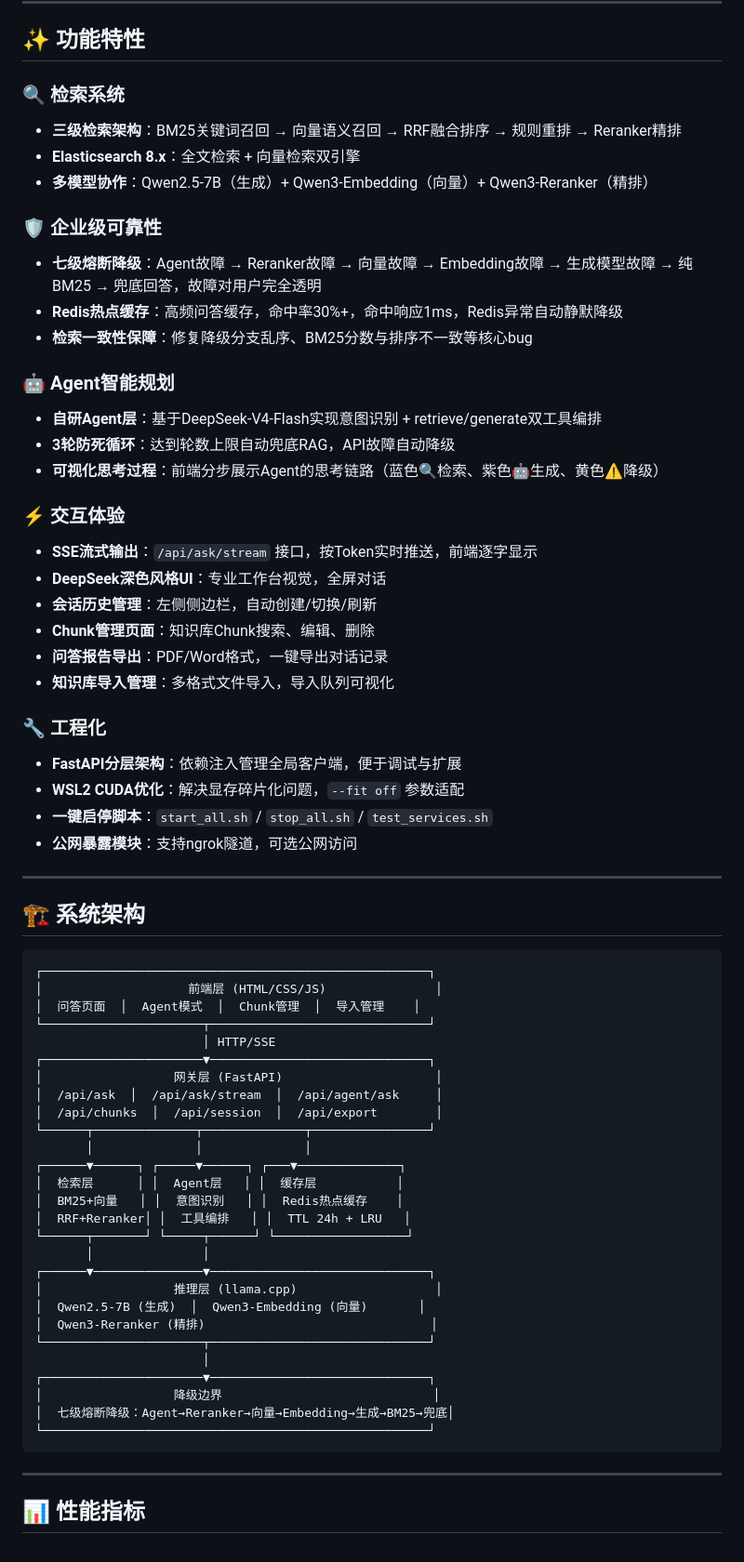
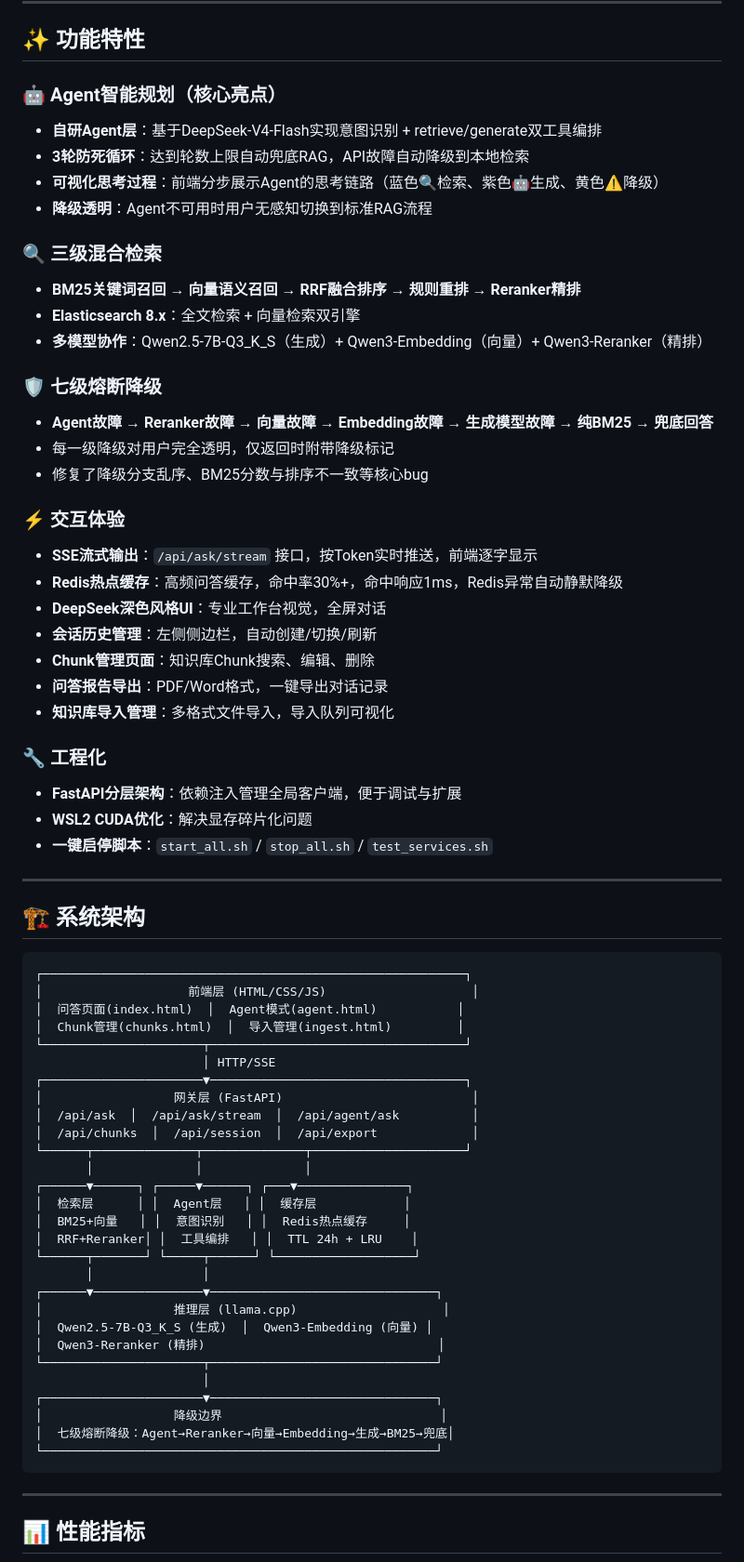
Before and after one commit to LowCc33/localrag-cs, a Markdown page: README.md, the part around one of its changes. Shown at 93% size. GitHub-like rendering.

````diff
--- a/README.md
+++ b/README.md
@@ -25,23 +25,25 @@ LocalRAG-CS 是一个面向企业客服场景的纯本地智能问答系统，
 
 ## ✨ 功能特性
 
-### 🔍 检索系统
-- **三级检索架构**：BM25关键词召回 → 向量语义召回 → RRF融合排序 → 规则重排 → Reranker精排
+### 🤖 Agent智能规划（核心亮点）
+- **自研Agent层**：基于DeepSeek-V4-Flash实现意图识别 + retrieve/generate双工具编排
+- **3轮防死循环**：达到轮数上限自动兜底RAG，API故障自动降级到本地检索
+- **可视化思考过程**：前端分步展示Agent的思考链路（蓝色🔍检索、紫色🤖生成、黄色⚠️降级）
+- **降级透明**：Agent不可用时用户无感知切换到标准RAG流程
+
+### 🔍 三级混合检索
+- **BM25关键词召回** → **向量语义召回** → **RRF融合排序** → **规则重排** → **Reranker精排**
 - **Elasticsearch 8.x**：全文检索 + 向量检索双引擎
-- **多模型协作**：Qwen2.5-7B（生成）+ Qwen3-Embedding（向量）+ Qwen3-Reranker（精排）
+- **多模型协作**：Qwen2.5-7B-Q3_K_S（生成）+ Qwen3-Embedding（向量）+ Qwen3-Reranker（精排）
 
-### 🛡️ 企业级可靠性
-- **七级熔断降级**：Agent故障 → Reranker故障 → 向量故障 → Embedding故障 → 生成模型故障 → 纯BM25 → 兜底回答，故障对用户完全透明
-- **Redis热点缓存**：高频问答缓存，命中率30%+，命中响应1ms，Redis异常自动静默降级
-- **检索一致性保障**：修复降级分支乱序、BM25分数与排序不一致等核心bug
-
-### 🤖 Agent智能规划
-- **自研Agent层**：基于DeepSeek-V4-Flash实现意图识别 + retrieve/generate双工具编排
-- **3轮防死循环**：达到轮数上限自动兜底RAG，API故障自动降级
-- **可视化思考过程**：前端分步展示Agent的思考链路（蓝色🔍检索、紫色🤖生成、黄色⚠️降级）
+### 🛡️ 七级熔断降级
+- **Agent故障** → **Reranker故障** → **向量故障** → **Embedding故障** → **生成模型故障** → **纯BM25** → **兜底回答**
+- 每一级降级对用户完全透明，仅返回时附带降级标记
+- 修复了降级分支乱序、BM25分数与排序不一致等核心bug
 
 ### ⚡ 交互体验
 - **SSE流式输出**：`/api/ask/stream` 接口，按Token实时推送，前端逐字显示
+- **Redis热点缓存**：高频问答缓存，命中率30%+，命中响应1ms，Redis异常自动静默降级
 - **DeepSeek深色风格UI**：专业工作台视觉，全屏对话
 - **会话历史管理**：左侧侧边栏，自动创建/切换/刷新
 - **Chunk管理页面**：知识库Chunk搜索、编辑、删除
@@ -50,42 +52,42 @@ LocalRAG-CS 是一个面向企业客服场景的纯本地智能问答系统，
 
 ### 🔧 工程化
 - **FastAPI分层架构**：依赖注入管理全局客户端，便于调试与扩展
-- **WSL2 CUDA优化**：解决显存碎片化问题，`--fit off` 参数适配
+- **WSL2 CUDA优化**：解决显存碎片化问题
 - **一键启停脚本**：`start_all.sh` / `stop_all.sh` / `test_services.sh`
-- **公网暴露模块**：支持ngrok隧道，可选公网访问
 
 ---
 
 ## 🏗️ 系统架构
 
 ```
-┌─────────────────────────────────────────────────────┐
-│                    前端层 (HTML/CSS/JS)               │
-│  问答页面  │  Agent模式  │  Chunk管理  │  导入管理    │
-└──────────────────────┬──────────────────────────────┘
+┌──────────────────────────────────────────────────────────┐
+│                    前端层 (HTML/CSS/JS)                    │
+│  问答页面(index.html)  │  Agent模式(agent.html)           │
+│  Chunk管理(chunks.html)  │  导入管理(ingest.html)         │
+└──────────────────────┬───────────────────────────────────┘
                        │ HTTP/SSE
-┌──────────────────────▼──────────────────────────────┐
-│                  网关层 (FastAPI)                     │
-│  /api/ask  │  /api/ask/stream  │  /api/agent/ask     │
-│  /api/chunks  │  /api/session  │  /api/export        │
-└──────┬──────────────┬──────────────┬────────────────┘
+┌──────────────────────▼───────────────────────────────────┐
+│                  网关层 (FastAPI)                          │
+│  /api/ask  │  /api/ask/stream  │  /api/agent/ask          │
+│  /api/chunks  │  /api/session  │  /api/export             │
+└──────┬──────────────┬──────────────┬─────────────────────┘
        │              │              │
-┌──────▼──────┐ ┌─────▼──────┐ ┌───▼──────────────┐
-│  检索层      │ │  Agent层   │ │  缓存层           │
-│  BM25+向量   │ │  意图识别   │ │  Redis热点缓存    │
-│  RRF+Reranker│ │  工具编排   │ │  TTL 24h + LRU   │
-└──────┬───────┘ └─────┬──────┘ └──────────────────┘
+┌──────▼──────┐ ┌─────▼──────┐ ┌───▼───────────────┐
+│  检索层      │ │  Agent层   │ │  缓存层            │
+│  BM25+向量   │ │  意图识别   │ │  Redis热点缓存     │
+│  RRF+Reranker│ │  工具编排   │ │  TTL 24h + LRU    │
+└──────┬───────┘ └─────┬──────┘ └───────────────────┘
        │               │
-┌──────▼───────────────▼──────────────────────────────┐
-│                  推理层 (llama.cpp)                   │
-│  Qwen2.5-7B (生成)  │  Qwen3-Embedding (向量)       │
-│  Qwen3-Reranker (精排)                               │
-└──────────────────────┬──────────────────────────────┘
+┌──────▼───────────────▼───────────────────────────────┐
+│                  推理层 (llama.cpp)                    │
+│  Qwen2.5-7B-Q3_K_S (生成)  │  Qwen3-Embedding (向量) │
+│  Qwen3-Reranker (精排)                                │
+└──────────────────────┬───────────────────────────────┘
                        │
-┌──────────────────────▼──────────────────────────────┐
-│                  降级边界                             │
+┌──────────────────────▼───────────────────────────────┐
+│                  降级边界                              │
 │  七级熔断降级：Agent→Reranker→向量→Embedding→生成→BM25→兜底│
-└─────────────────────────────────────────────────────┘
+└──────────────────────────────────────────────────────┘
 ```
 
 ---
````
Also changed, not shown: other parts of README.md (+61 -29 lines).
